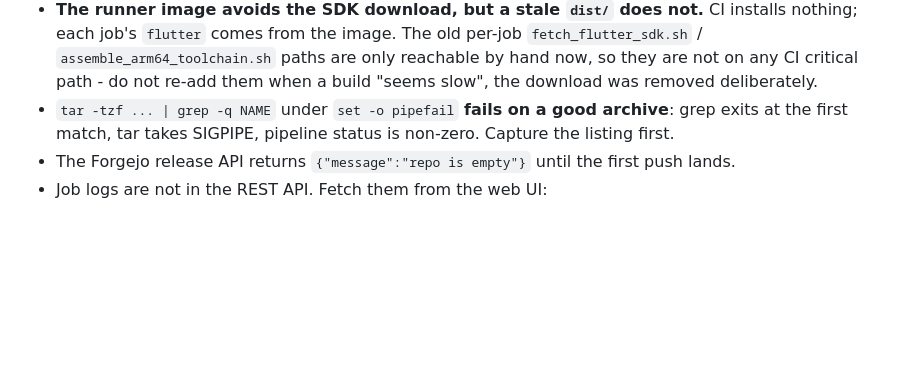
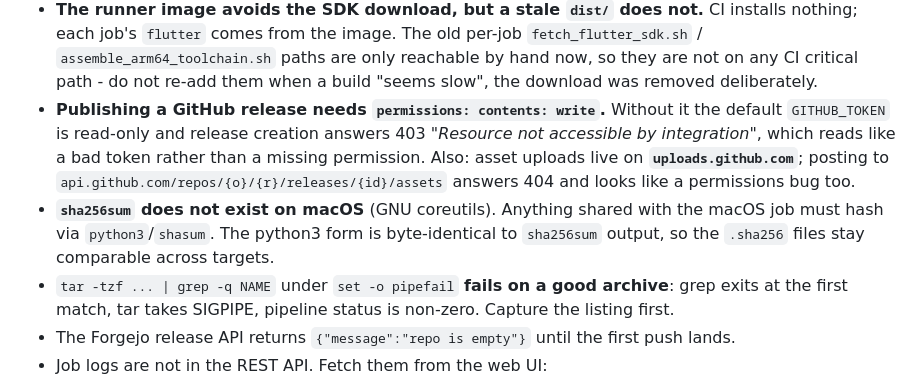
Before and after one commit to Vedaru/oh-my-mc, a Markdown page: AGENTS.md, the part around the change. GitHub-like rendering; blank space fills up the shorter version.

Commit message:
docs: record the GitHub release-traps (permissions, upload host, sha256sum)
Co-authored-by: openhands <openhands@all-hands.dev>

```diff
--- a/AGENTS.md
+++ b/AGENTS.md
@@ -307,6 +307,15 @@ re-add it. `arch_compat` only has to handle the macOS-arm64 case below.
   per-job `fetch_flutter_sdk.sh` / `assemble_arm64_toolchain.sh` paths are only
   reachable by hand now, so they are not on any CI critical path - do not
   re-add them when a build "seems slow", the download was removed deliberately.
+* **Publishing a GitHub release needs `permissions: contents: write`.** Without it the
+  default `GITHUB_TOKEN` is read-only and release creation answers 403 *"Resource not
+  accessible by integration"*, which reads like a bad token rather than a missing
+  permission. Also: asset uploads live on **`uploads.github.com`**; posting to
+  `api.github.com/repos/{o}/{r}/releases/{id}/assets` answers 404 and looks like a
+  permissions bug too.
+* **`sha256sum` does not exist on macOS** (GNU coreutils). Anything shared with the
+  macOS job must hash via `python3`/`shasum`. The python3 form is byte-identical to
+  `sha256sum` output, so the `.sha256` files stay comparable across targets.
 * `tar -tzf ... | grep -q NAME` under `set -o pipefail` **fails on a good archive**: grep exits at the
   first match, tar takes SIGPIPE, pipeline status is non-zero. Capture the listing first.
 * The Forgejo release API returns `{"message":"repo is empty"}` until the first push lands.
```
